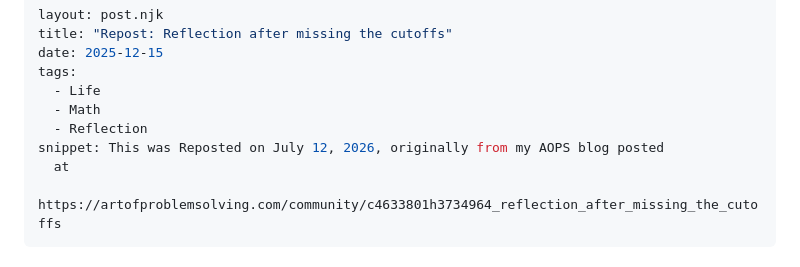
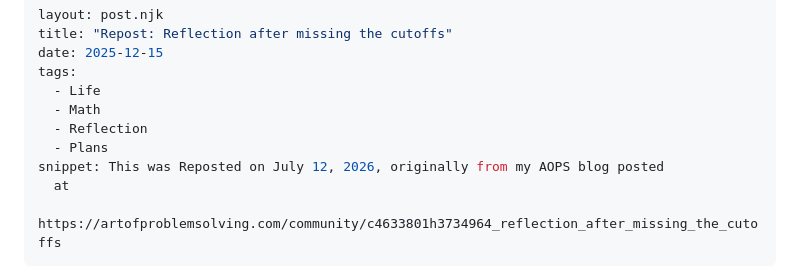
Before and after one commit to Hu1l/hull-hall14, a Markdown page: src/posts/2025-12-15-reflection-after-missing-the-cutoffs.md, the part around the change. Rendered like a GitHub page.

Commit message:
Update Post “2025-12-15-reflection-after-missing-the-cutoffs”

```diff
--- a/src/posts/2025-12-15-reflection-after-missing-the-cutoffs.md
+++ b/src/posts/2025-12-15-reflection-after-missing-the-cutoffs.md
@@ -6,6 +6,7 @@ tags:
   - Life
   - Math
   - Reflection
+  - Plans
 snippet: This was Reposted on July 12, 2026, originally from my AOPS blog posted
   at
   https://artofproblemsolving.com/community/c4633801h3734964_reflection_after_missing_the_cutoffs
```
